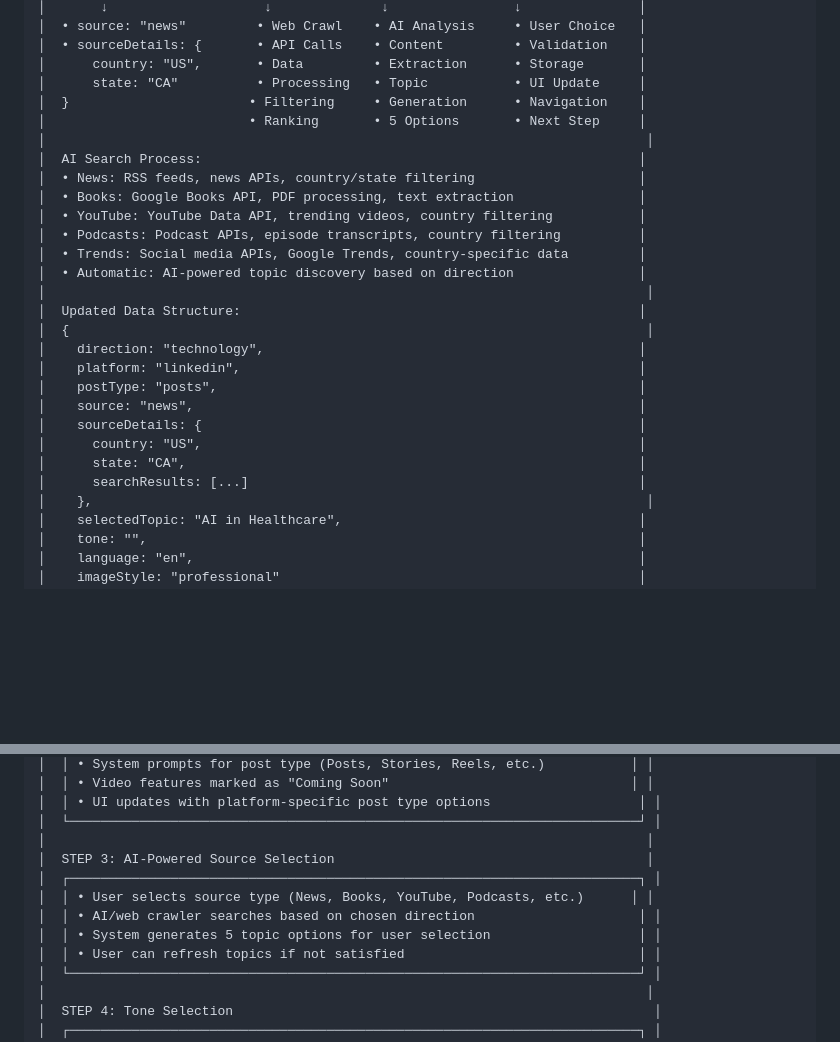
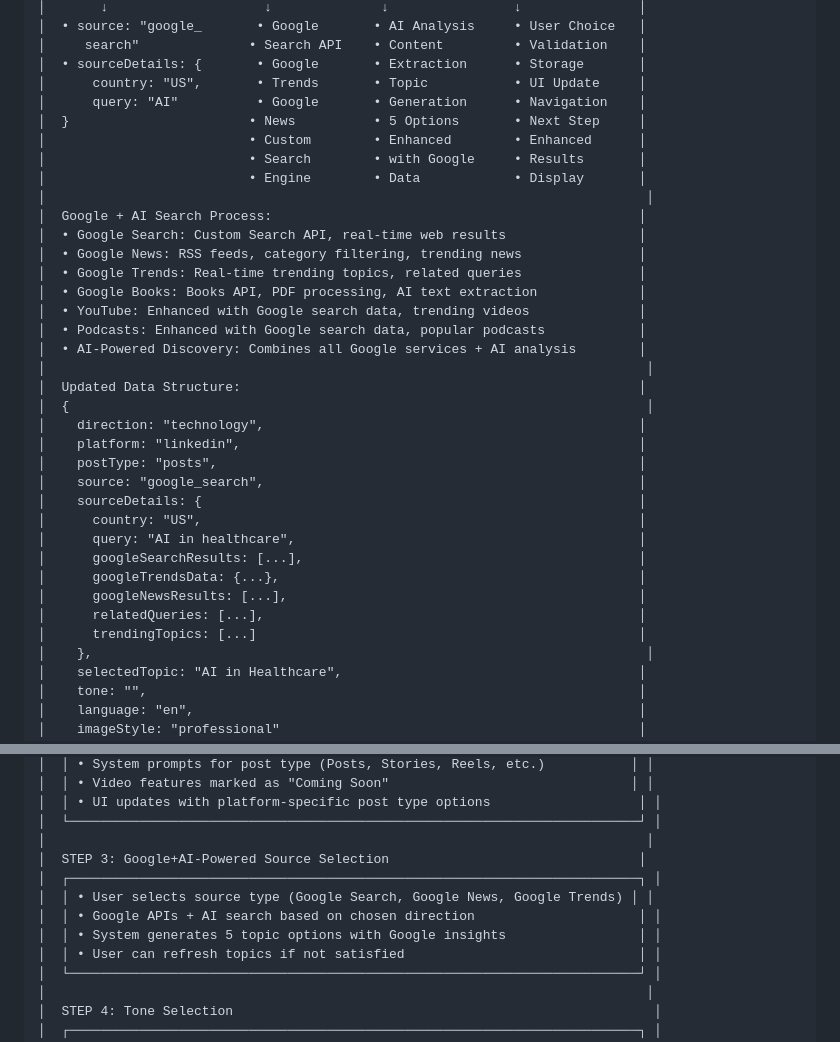
Before and after one commit to prisken/content, a Markdown page: docs/CONTENT_GENERATION_USER_JOURNEY_WIREFRAME.md, 2 parts joined by grey strips. GitHub-like rendering; blank space fills up the shorter version.

```diff
--- a/docs/CONTENT_GENERATION_USER_JOURNEY_WIREFRAME.md
+++ b/docs/CONTENT_GENERATION_USER_JOURNEY_WIREFRAME.md
@@ -250,29 +266,37 @@ This document provides a visual representation of the complete content generatio
 │       ↓                    ↓              ↓                ↓               │
-│  • source: "news"         • Web Crawl    • AI Analysis     • User Choice   │
-│  • sourceDetails: {       • API Calls    • Content         • Validation    │
-│      country: "US",       • Data         • Extraction      • Storage       │
-│      state: "CA"          • Processing   • Topic           • UI Update     │
-│  }                       • Filtering     • Generation      • Navigation    │
-│                          • Ranking       • 5 Options       • Next Step     │
+│  • source: "google_       • Google       • AI Analysis     • User Choice   │
+│     search"              • Search API    • Content         • Validation    │
+│  • sourceDetails: {       • Google       • Extraction      • Storage       │
+│      country: "US",       • Trends       • Topic           • UI Update     │
+│      query: "AI"          • Google       • Generation      • Navigation    │
+│  }                       • News          • 5 Options       • Next Step     │
+│                          • Custom        • Enhanced        • Enhanced      │
+│                          • Search        • with Google     • Results       │
+│                          • Engine        • Data            • Display       │
 │                                                                             │
-│  AI Search Process:                                                        │
-│  • News: RSS feeds, news APIs, country/state filtering                     │
-│  • Books: Google Books API, PDF processing, text extraction                │
-│  • YouTube: YouTube Data API, trending videos, country filtering           │
-│  • Podcasts: Podcast APIs, episode transcripts, country filtering          │
-│  • Trends: Social media APIs, Google Trends, country-specific data         │
-│  • Automatic: AI-powered topic discovery based on direction                │
+│  Google + AI Search Process:                                               │
+│  • Google Search: Custom Search API, real-time web results                 │
+│  • Google News: RSS feeds, category filtering, trending news               │
+│  • Google Trends: Real-time trending topics, related queries               │
+│  • Google Books: Books API, PDF processing, AI text extraction             │
+│  • YouTube: Enhanced with Google search data, trending videos              │
+│  • Podcasts: Enhanced with Google search data, popular podcasts            │
+│  • AI-Powered Discovery: Combines all Google services + AI analysis        │
 │                                                                             │
 │  Updated Data Structure:                                                   │
 │  {                                                                          │
 │    direction: "technology",                                                │
 │    platform: "linkedin",                                                   │
 │    postType: "posts",                                                      │
-│    source: "news",                                                         │
+│    source: "google_search",                                                │
 │    sourceDetails: {                                                        │
 │      country: "US",                                                        │
-│      state: "CA",                                                          │
-│      searchResults: [...]                                                  │
+│      query: "AI in healthcare",                                            │
+│      googleSearchResults: [...],                                           │
+│      googleTrendsData: {...},                                              │
+│      googleNewsResults: [...],                                             │
+│      relatedQueries: [...],                                                │
+│      trendingTopics: [...]                                                 │
 │    },                                                                       │
 │    selectedTopic: "AI in Healthcare",                                      │
 │    tone: "",                                                               │
@@ -700,11 +724,11 @@ This document provides a visual representation of the complete content generatio
 │  │ • UI updates with platform-specific post type options                   │ │
 │  └─────────────────────────────────────────────────────────────────────────┘ │
 │                                                                             │
-│  STEP 3: AI-Powered Source Selection                                        │
+│  STEP 3: Google+AI-Powered Source Selection                                │
 │  ┌─────────────────────────────────────────────────────────────────────────┐ │
-│  │ • User selects source type (News, Books, YouTube, Podcasts, etc.)      │ │
-│  │ • AI/web crawler searches based on chosen direction                     │ │
-│  │ • System generates 5 topic options for user selection                   │ │
+│  │ • User selects source type (Google Search, Google News, Google Trends) │ │
+│  │ • Google APIs + AI search based on chosen direction                     │ │
+│  │ • System generates 5 topic options with Google insights                 │ │
 │  │ • User can refresh topics if not satisfied                              │ │
 │  └─────────────────────────────────────────────────────────────────────────┘ │
 │                                                                             │
```
Also changed, not shown: other parts of docs/CONTENT_GENERATION_USER_JOURNEY_WIREFRAME.md (+49 -18 lines).
